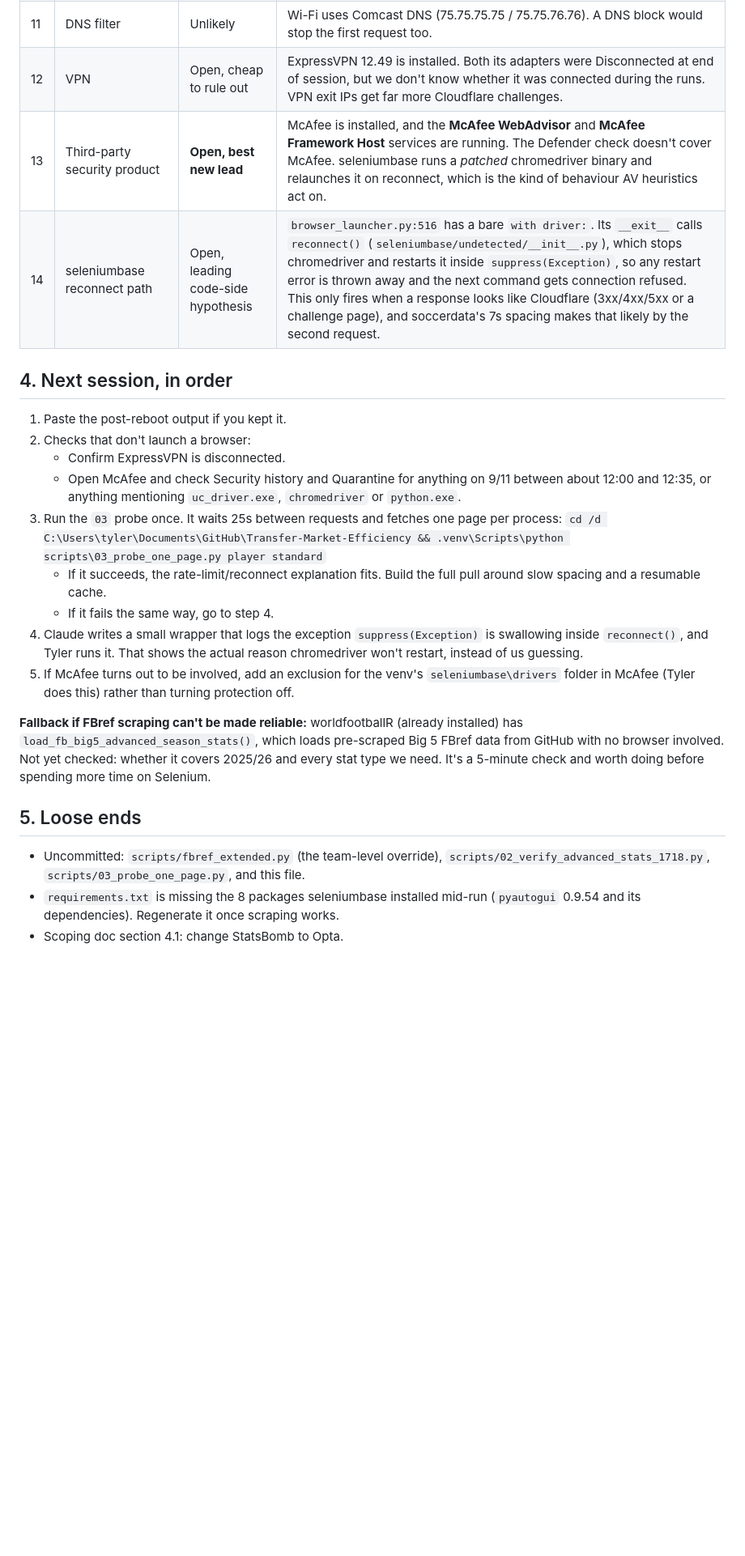
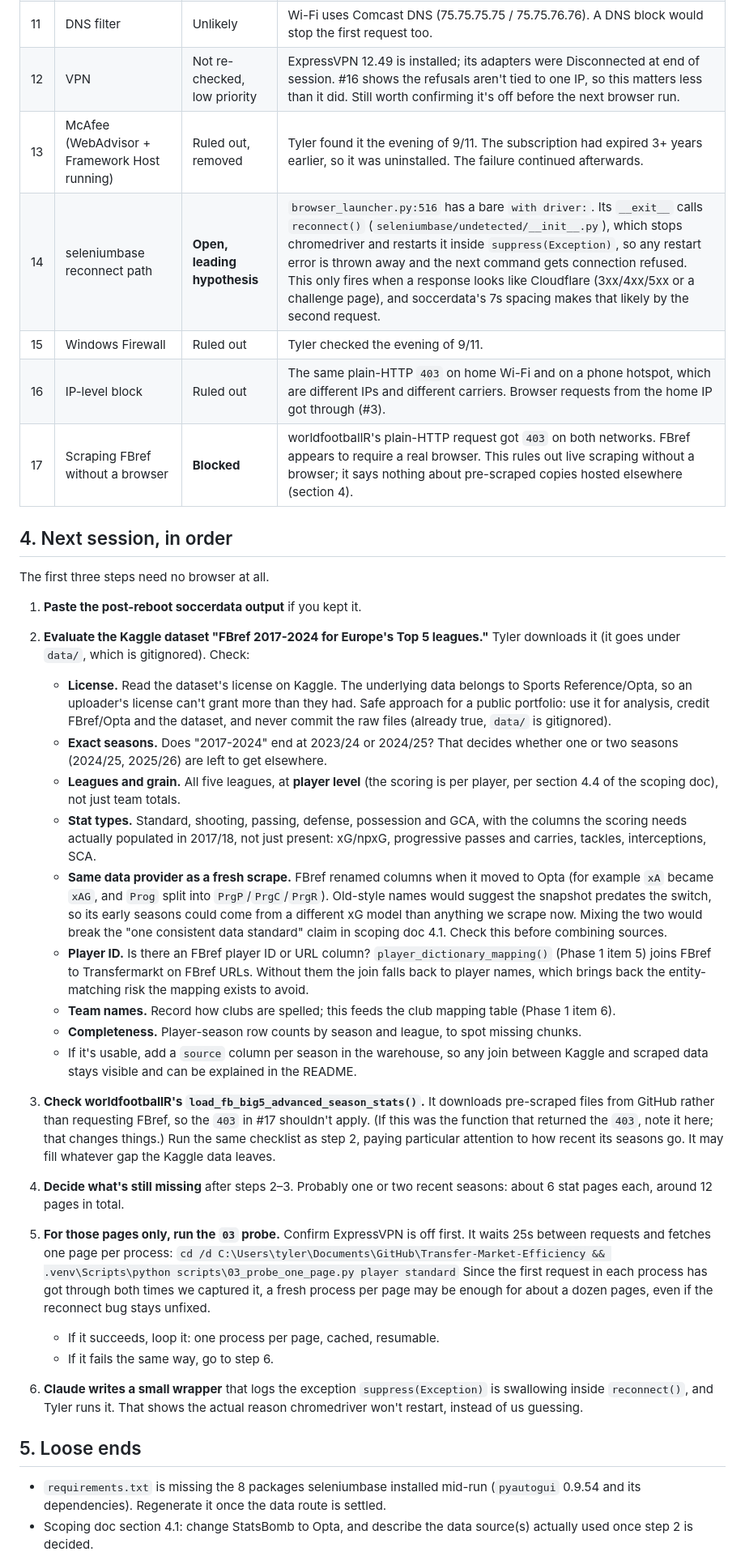
Before and after one commit to tbrunsting/Transfer-Market-Efficiency, a Markdown page: docs/phase-1-scraper-diagnostics.md, the part around one of its changes. Shown at 81% size. GitHub-like rendering; blank space fills up the shorter version.

```diff
--- a/docs/phase-1-scraper-diagnostics.md
+++ b/docs/phase-1-scraper-diagnostics.md
@@ -63,43 +94,81 @@ request as well.
 | 9 | Chrome/driver version mismatch | Ruled out | Chrome `153.0.8010.36` is the only installed version (exe dated 9/7). `uc_driver.exe` reports ChromeDriver `153.0.8010.36`; it lives in `.venv\Lib\site-packages\seleniumbase\drivers\` and was downloaded 9/11 12:02. A mismatch fails at session creation with `session not created`, which never appeared. |
 | 10 | System proxy | Ruled out | WinHTTP is set to direct access, WinINET `ProxyEnable=0`, no proxy environment variables. |
 | 11 | DNS filter | Unlikely | Wi-Fi uses Comcast DNS (75.75.75.75 / 75.75.76.76). A DNS block would stop the first request too. |
-| 12 | VPN | Open, cheap to rule out | ExpressVPN 12.49 is installed. Both its adapters were Disconnected at end of session, but we don't know whether it was connected during the runs. VPN exit IPs get far more Cloudflare challenges. |
-| 13 | Third-party security product | **Open, best new lead** | McAfee is installed, and the **McAfee WebAdvisor** and **McAfee Framework Host** services are running. The Defender check doesn't cover McAfee. seleniumbase runs a *patched* chromedriver binary and relaunches it on reconnect, which is the kind of behaviour AV heuristics act on. |
-| 14 | seleniumbase reconnect path | Open, leading code-side hypothesis | `browser_launcher.py:516` has a bare `with driver:`. Its `__exit__` calls `reconnect()` (`seleniumbase/undetected/__init__.py`), which stops chromedriver and restarts it inside `suppress(Exception)`, so any restart error is thrown away and the next command gets connection refused. This only fires when a response looks like Cloudflare (3xx/4xx/5xx or a challenge page), and soccerdata's 7s spacing makes that likely by the second request. |
+| 12 | VPN | Not re-checked, low priority | ExpressVPN 12.49 is installed; its adapters were Disconnected at end of session. #16 shows the refusals aren't tied to one IP, so this matters less than it did. Still worth confirming it's off before the next browser run. |
+| 13 | McAfee (WebAdvisor + Framework Host running) | Ruled out, removed | Tyler found it the evening of 9/11. The subscription had expired 3+ years earlier, so it was uninstalled. The failure continued afterwards. |
+| 14 | seleniumbase reconnect path | **Open, leading hypothesis** | `browser_launcher.py:516` has a bare `with driver:`. Its `__exit__` calls `reconnect()` (`seleniumbase/undetected/__init__.py`), which stops chromedriver and restarts it inside `suppress(Exception)`, so any restart error is thrown away and the next command gets connection refused. This only fires when a response looks like Cloudflare (3xx/4xx/5xx or a challenge page), and soccerdata's 7s spacing makes that likely by the second request. |
+| 15 | Windows Firewall | Ruled out | Tyler checked the evening of 9/11. |
+| 16 | IP-level block | Ruled out | The same plain-HTTP `403` on home Wi-Fi and on a phone hotspot, which are different IPs and different carriers. Browser requests from the home IP got through (#3). |
+| 17 | Scraping FBref without a browser | **Blocked** | worldfootballR's plain-HTTP request got `403` on both networks. FBref appears to require a real browser. This rules out live scraping without a browser; it says nothing about pre-scraped copies hosted elsewhere (section 4). |
 
 ## 4. Next session, in order
 
-1. Paste the post-reboot output if you kept it.
-2. Checks that don't launch a browser:
-   - Confirm ExpressVPN is disconnected.
-   - Open McAfee and check Security history and Quarantine for anything on
-     9/11 between about 12:00 and 12:35, or anything mentioning
-     `uc_driver.exe`, `chromedriver` or `python.exe`.
-3. Run the `03` probe once. It waits 25s between requests and fetches one
-   page per process:
+The first three steps need no browser at all.
+
+1. **Paste the post-reboot soccerdata output** if you kept it.
+
+2. **Evaluate the Kaggle dataset "FBref 2017-2024 for Europe's Top 5 leagues."**
+   Tyler downloads it (it goes under `data/`, which is gitignored). Check:
+   - **License.** Read the dataset's license on Kaggle. The underlying data
+     belongs to Sports Reference/Opta, so an uploader's license can't grant more
+     than they had. Safe approach for a public portfolio: use it for analysis,
+     credit FBref/Opta and the dataset, and never commit the raw files (already
+     true, `data/` is gitignored).
+   - **Exact seasons.** Does "2017-2024" end at 2023/24 or 2024/25? That decides
+     whether one or two seasons (2024/25, 2025/26) are left to get elsewhere.
+   - **Leagues and grain.** All five leagues, at **player level** (the scoring is
+     per player, per section 4.4 of the scoping doc), not just team totals.
+   - **Stat types.** Standard, shooting, passing, defense, possession and GCA,
+     with the columns the scoring needs actually populated in 2017/18, not just
+     present: xG/npxG, progressive passes and carries, tackles, interceptions,
+     SCA.
+   - **Same data provider as a fresh scrape.** FBref renamed columns when it
+     moved to Opta (for example `xA` became `xAG`, and `Prog` split into
+     `PrgP`/`PrgC`/`PrgR`). Old-style names would suggest the snapshot predates
+     the switch, so its early seasons could come from a different xG model than
+     anything we scrape now. Mixing the two would break the "one consistent data
+     standard" claim in scoping doc 4.1. Check this before combining sources.
+   - **Player ID.** Is there an FBref player ID or URL column?
+     `player_dictionary_mapping()` (Phase 1 item 5) joins FBref to Transfermarkt
+     on FBref URLs. Without them the join falls back to player names, which
+     brings back the entity-matching risk the mapping exists to avoid.
+   - **Team names.** Record how clubs are spelled; this feeds the club mapping
+     table (Phase 1 item 6).
+   - **Completeness.** Player-season row counts by season and league, to spot
+     missing chunks.
+   - If it's usable, add a `source` column per season in the warehouse, so any
+     join between Kaggle and scraped data stays visible and can be explained in
+     the README.
+
+3. **Check worldfootballR's `load_fb_big5_advanced_season_stats()`.** It
+   downloads pre-scraped files from GitHub rather than requesting FBref, so the
+   `403` in #17 shouldn't apply. (If this was the function that returned the
+   `403`, note it here; that changes things.) Run the same checklist as step 2,
+   paying particular attention to how recent its seasons go. It may fill
+   whatever gap the Kaggle data leaves.
+
+4. **Decide what's still missing** after steps 2–3. Probably one or two recent
+   seasons: about 6 stat pages each, around 12 pages in total.
+
+5. **For those pages only, run the `03` probe.** Confirm ExpressVPN is off first.
+   It waits 25s between requests and fetches one page per process:
    `cd /d C:\Users\tyler\Documents\GitHub\Transfer-Market-Efficiency && .venv\Scripts\python scripts\03_probe_one_page.py player standard`
-   - If it succeeds, the rate-limit/reconnect explanation fits. Build the full
-     pull around slow spacing and a resumable cache.
-   - If it fails the same way, go to step 4.
-4. Claude writes a small wrapper that logs the exception `suppress(Exception)`
-   is swallowing inside `reconnect()`, and Tyler runs it. That shows the
-   actual reason chromedriver won't restart, instead of us guessing.
-5. If McAfee turns out to be involved, add an exclusion for the venv's
-   `seleniumbase\drivers` folder in McAfee (Tyler does this) rather than
-   turning protection off.
+   Since the first request in each process has got through both times we
+   captured it, a fresh process per page may be enough for about a dozen pages,
+   even if the reconnect bug stays unfixed.
+   - If it succeeds, loop it: one process per page, cached, resumable.
+   - If it fails the same way, go to step 6.
 
-**Fallback if FBref scraping can't be made reliable:** worldfootballR (already
-installed) has `load_fb_big5_advanced_season_stats()`, which loads pre-scraped
-Big 5 FBref data from GitHub with no browser involved. Not yet checked: whether
-it covers 2025/26 and every stat type we need. It's a 5-minute check and worth
-doing before spending more time on Selenium.
+6. **Claude writes a small wrapper** that logs the exception
+   `suppress(Exception)` is swallowing inside `reconnect()`, and Tyler runs it.
+   That shows the actual reason chromedriver won't restart, instead of us
+   guessing.
 
 ## 5. Loose ends
 
-- Uncommitted: `scripts/fbref_extended.py` (the team-level override),
-  `scripts/02_verify_advanced_stats_1718.py`, `scripts/03_probe_one_page.py`,
-  and this file.
 - `requirements.txt` is missing the 8 packages seleniumbase installed mid-run
-  (`pyautogui` 0.9.54 and its dependencies). Regenerate it once scraping works.
-- Scoping doc section 4.1: change StatsBomb to Opta.
+  (`pyautogui` 0.9.54 and its dependencies). Regenerate it once the data route
+  is settled.
+- Scoping doc section 4.1: change StatsBomb to Opta, and describe the data
+  source(s) actually used once step 2 is decided.
 - Phase 1 items 4–8 (Transfermarkt, player mapping, club mapping, metadata,
```
Also changed, not shown: other parts of docs/phase-1-scraper-diagnostics.md (+55 -24 lines), docs/phase-1-data-coverage.md (added, +141 -0 lines).
